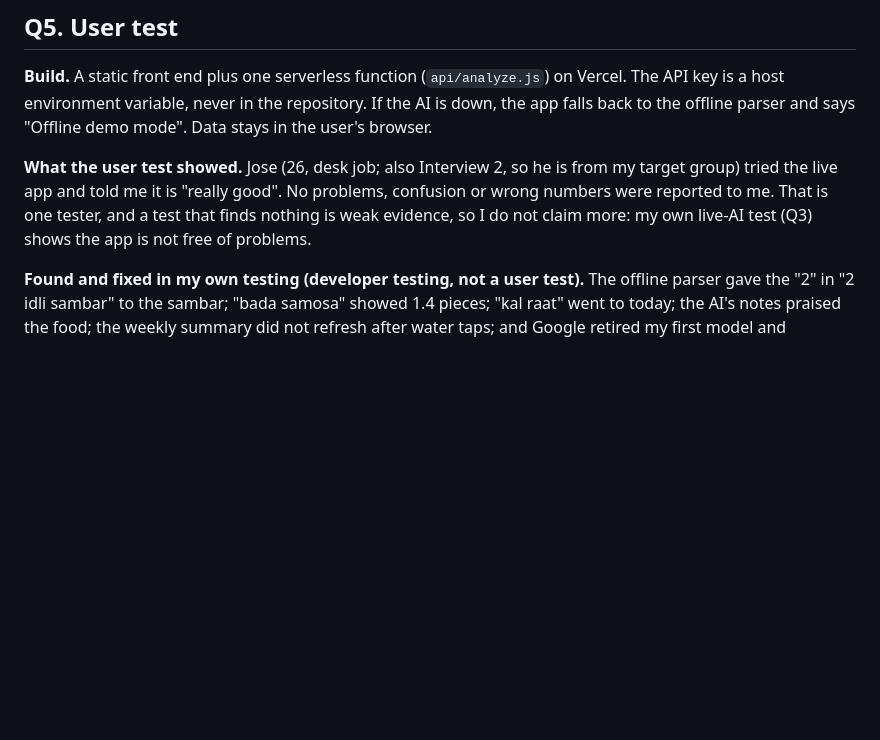
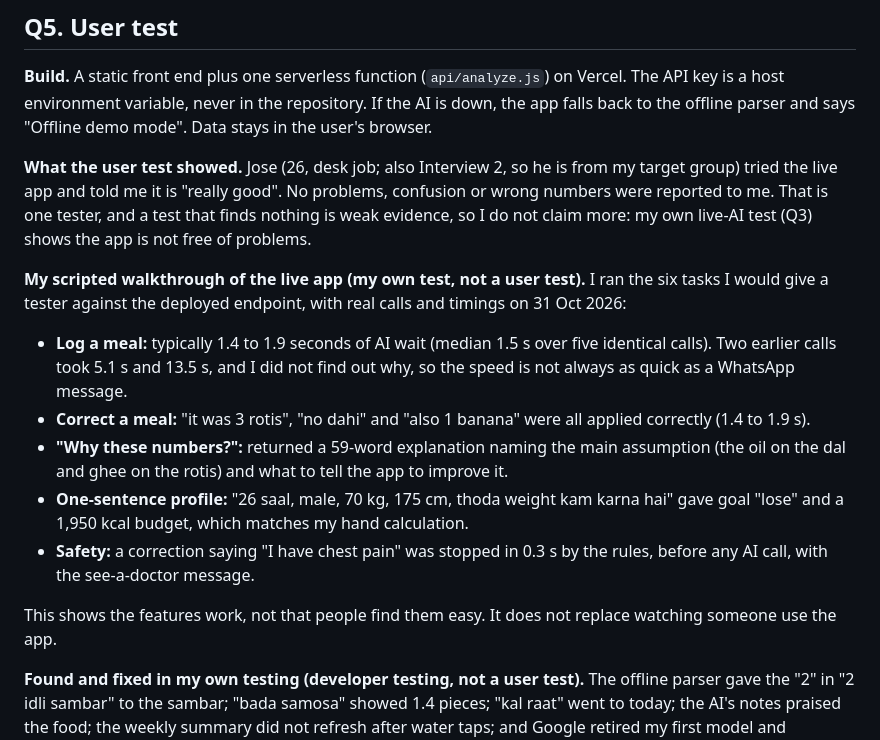
Before and after one commit to prathamesh120704-png/thali-talk, a Markdown page: REPORT.md, the part around the change. GitHub-like rendering; blank space fills up the shorter version.

Commit message:
Report Q5: add scripted walkthrough of the live app with real timings
Co-Authored-By: Claude Sonnet 5.5 <noreply@anthropic.com>

```diff
--- a/REPORT.md
+++ b/REPORT.md
@@ -161,6 +161,15 @@ Of the class's concerns, D02, D03, D04, D05 and D10 mostly disappear by choosing
 
 **What the user test showed.** Jose (26, desk job; also Interview 2, so he is from my target group) tried the live app and told me it is "really good". No problems, confusion or wrong numbers were reported to me. That is one tester, and a test that finds nothing is weak evidence, so I do not claim more: my own live-AI test (Q3) shows the app is not free of problems.
 
+**My scripted walkthrough of the live app (my own test, not a user test).** I ran the six tasks I would give a tester against the deployed endpoint, with real calls and timings on 31 Oct 2026:
+- **Log a meal:** typically 1.4 to 1.9 seconds of AI wait (median 1.5 s over five identical calls). Two earlier calls took 5.1 s and 13.5 s, and I did not find out why, so the speed is not always as quick as a WhatsApp message.
+- **Correct a meal:** "it was 3 rotis", "no dahi" and "also 1 banana" were all applied correctly (1.4 to 1.9 s).
+- **"Why these numbers?":** returned a 59-word explanation naming the main assumption (the oil on the dal and ghee on the rotis) and what to tell the app to improve it.
+- **One-sentence profile:** "26 saal, male, 70 kg, 175 cm, thoda weight kam karna hai" gave goal "lose" and a 1,950 kcal budget, which matches my hand calculation.
+- **Safety:** a correction saying "I have chest pain" was stopped in 0.3 s by the rules, before any AI call, with the see-a-doctor message.
+
+This shows the features work, not that people find them easy. It does not replace watching someone use the app.
+
 **Found and fixed in my own testing (developer testing, not a user test).** The offline parser gave the "2" in "2 idli sambar" to the sambar; "bada samosa" showed 1.4 pieces; "kal raat" went to today; the AI's notes praised the food; the weekly summary did not refresh after water taps; and Google retired my first model and sometimes answers "high demand", so the app now tries three models and then the offline parser, labelled clearly.
 
 **With more time:** watch someone log a full day unaided, time it against the 30-second bar that Rizwan and Jose set, and compare the AI's estimates with a dietitian's.
```
